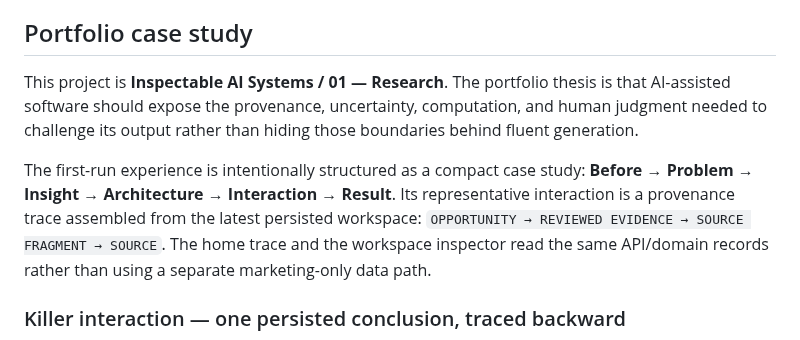
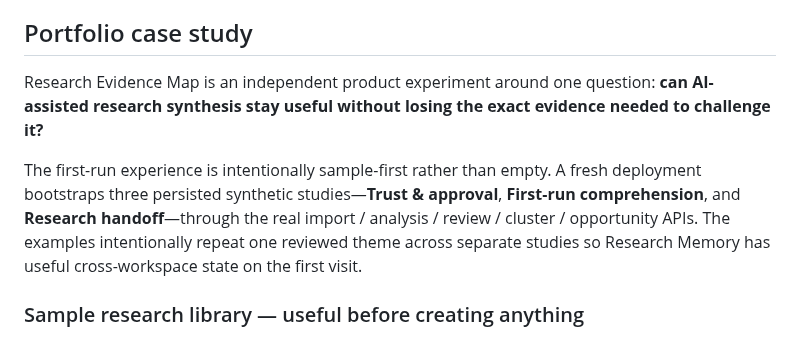
Before and after one commit to oosuhada/research-evidence-map, a Markdown page: README.md, the part around one of its changes. GitHub-like rendering.

Commit message:
feat: make research workspace sample-first

```diff
--- a/README.md
+++ b/README.md
@@ -6,9 +6,9 @@ Research Evidence Map is a full-stack workspace for turning customer research in
 
 ## Portfolio case study
 
-This project is **Inspectable AI Systems / 01 — Research**. The portfolio thesis is that AI-assisted software should expose the provenance, uncertainty, computation, and human judgment needed to challenge its output rather than hiding those boundaries behind fluent generation.
+Research Evidence Map is an independent product experiment around one question: **can AI-assisted research synthesis stay useful without losing the exact evidence needed to challenge it?**
 
-The first-run experience is intentionally structured as a compact case study: **Before → Problem → Insight → Architecture → Interaction → Result**. Its representative interaction is a provenance trace assembled from the latest persisted workspace: `OPPORTUNITY → REVIEWED EVIDENCE → SOURCE FRAGMENT → SOURCE`. The home trace and the workspace inspector read the same API/domain records rather than using a separate marketing-only data path.
+The first-run experience is intentionally sample-first rather than empty. A fresh deployment bootstraps three persisted synthetic studies—**Trust & approval**, **First-run comprehension**, and **Research handoff**—through the real import / analysis / review / cluster / opportunity APIs. The examples intentionally repeat one reviewed theme across separate studies so Research Memory has useful cross-workspace state on the first visit.
 
-### Killer interaction — one persisted conclusion, traced backward
+### Sample research library — useful before creating anything
 
```
Also changed, not shown: other parts of README.md (+13 -3 lines), docs/portfolio/02-research-memory.png (added), docs/portfolio/03-trace-field.png (added), docs/portfolio/04-contradiction-lens.png (added), 7 other files.
